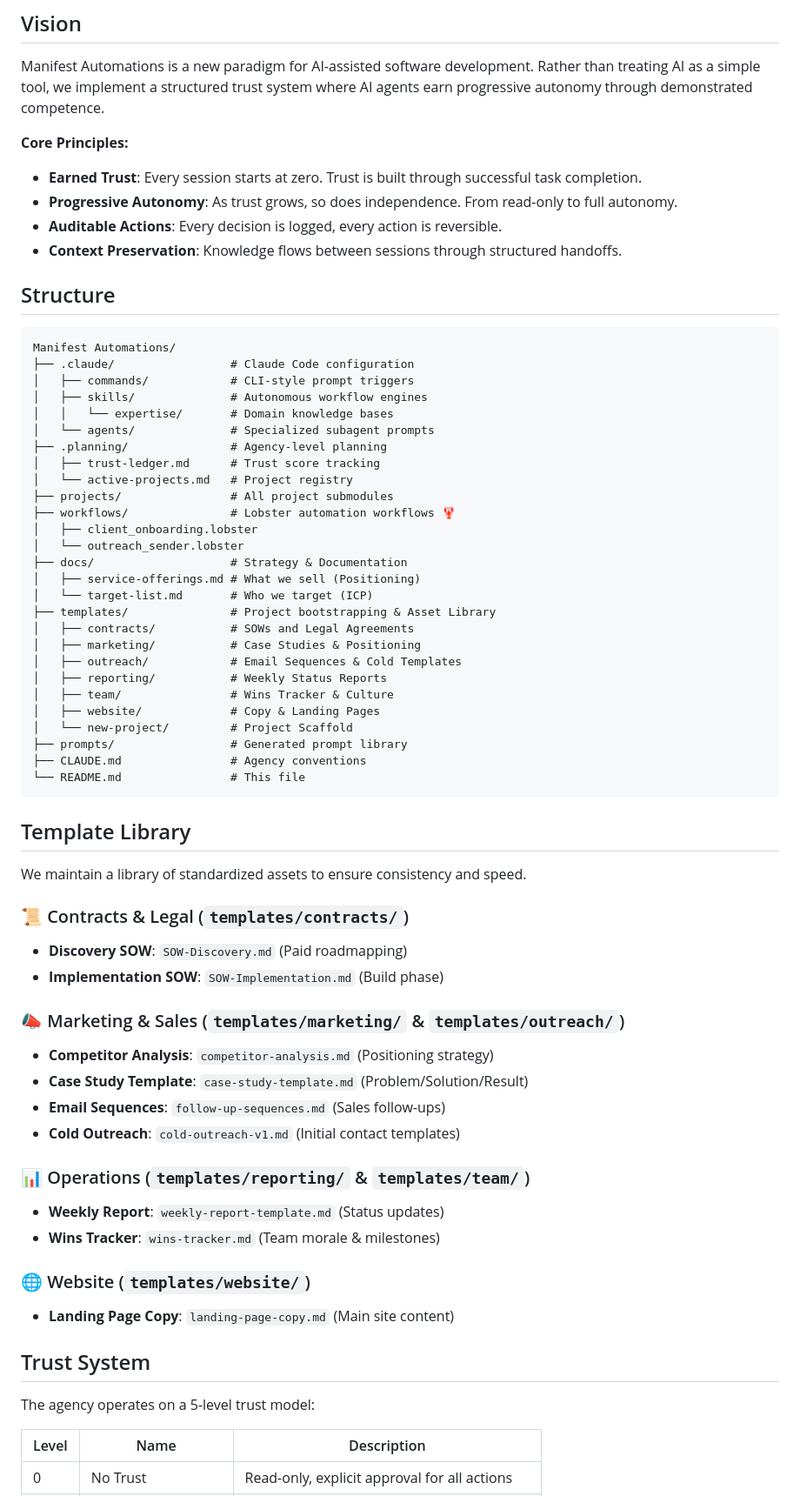
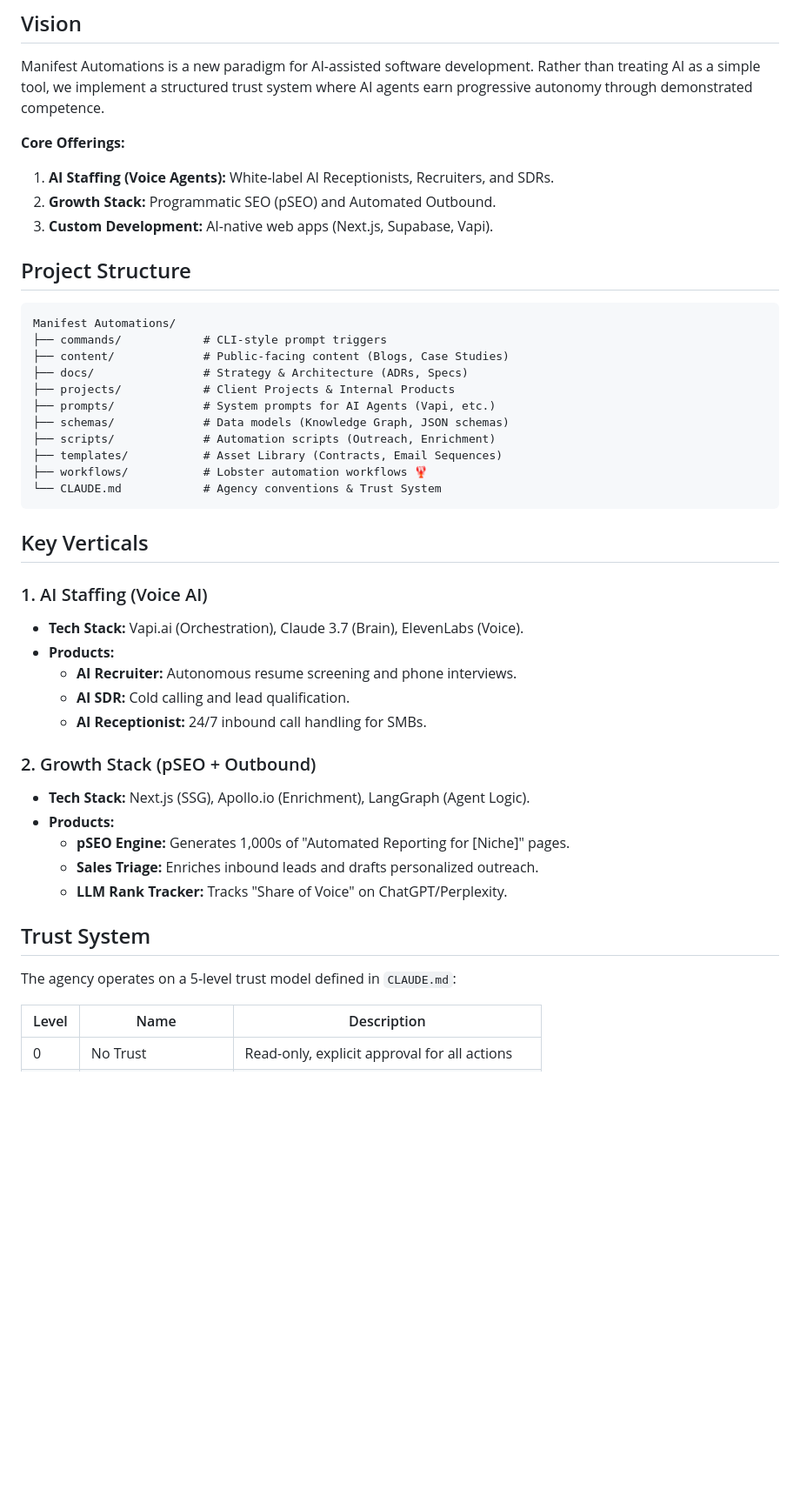
Before and after one commit to mrjuguy/manifest-agency, a Markdown page: README.md, the part around one of its changes. Shown at 87% size. Rendered like a GitHub page; blank space fills up the shorter version.

Commit message:
docs: Update README to reflect new AI Staffing vertical

````diff
--- a/README.md
+++ b/README.md
@@ -6,68 +6,46 @@ An AI-powered development agency that orchestrates multiple projects through ear
 
 Manifest Automations is a new paradigm for AI-assisted software development. Rather than treating AI as a simple tool, we implement a structured trust system where AI agents earn progressive autonomy through demonstrated competence.
 
-**Core Principles:**
-- **Earned Trust**: Every session starts at zero. Trust is built through successful task completion.
-- **Progressive Autonomy**: As trust grows, so does independence. From read-only to full autonomy.
-- **Auditable Actions**: Every decision is logged, every action is reversible.
-- **Context Preservation**: Knowledge flows between sessions through structured handoffs.
+**Core Offerings:**
+1.  **AI Staffing (Voice Agents):** White-label AI Receptionists, Recruiters, and SDRs.
+2.  **Growth Stack:** Programmatic SEO (pSEO) and Automated Outbound.
+3.  **Custom Development:** AI-native web apps (Next.js, Supabase, Vapi).
 
-## Structure
+## Project Structure
 
 ```
 Manifest Automations/
-├── .claude/                 # Claude Code configuration
-│   ├── commands/            # CLI-style prompt triggers
-│   ├── skills/              # Autonomous workflow engines
-│   │   └── expertise/       # Domain knowledge bases
-│   └── agents/              # Specialized subagent prompts
-├── .planning/               # Agency-level planning
-│   ├── trust-ledger.md      # Trust score tracking
-│   └── active-projects.md   # Project registry
-├── projects/                # All project submodules
-├── workflows/               # Lobster automation workflows 🦞
-│   ├── client_onboarding.lobster
-│   └── outreach_sender.lobster
-├── docs/                    # Strategy & Documentation
-│   ├── service-offerings.md # What we sell (Positioning)
-│   └── target-list.md       # Who we target (ICP)
-├── templates/               # Project bootstrapping & Asset Library
-│   ├── contracts/           # SOWs and Legal Agreements
-│   ├── marketing/           # Case Studies & Positioning
-│   ├── outreach/            # Email Sequences & Cold Templates
-│   ├── reporting/           # Weekly Status Reports
-│   ├── team/                # Wins Tracker & Culture
-│   ├── website/             # Copy & Landing Pages
-│   └── new-project/         # Project Scaffold
-├── prompts/                 # Generated prompt library
-├── CLAUDE.md                # Agency conventions
-└── README.md                # This file
+├── commands/            # CLI-style prompt triggers
+├── content/             # Public-facing content (Blogs, Case Studies)
+├── docs/                # Strategy & Architecture (ADRs, Specs)
+├── projects/            # Client Projects & Internal Products
+├── prompts/             # System prompts for AI Agents (Vapi, etc.)
+├── schemas/             # Data models (Knowledge Graph, JSON schemas)
+├── scripts/             # Automation scripts (Outreach, Enrichment)
+├── templates/           # Asset Library (Contracts, Email Sequences)
+├── workflows/           # Lobster automation workflows 🦞
+└── CLAUDE.md            # Agency conventions & Trust System
 ```
 
-## Template Library
+## Key Verticals
 
-We maintain a library of standardized assets to ensure consistency and speed.
+### 1. AI Staffing (Voice AI)
+-   **Tech Stack:** Vapi.ai (Orchestration), Claude 3.7 (Brain), ElevenLabs (Voice).
+-   **Products:**
+    -   **AI Recruiter:** Autonomous resume screening and phone interviews.
+    -   **AI SDR:** Cold calling and lead qualification.
+    -   **AI Receptionist:** 24/7 inbound call handling for SMBs.
 
-### 📜 Contracts & Legal (`templates/contracts/`)
-- **Discovery SOW**: `SOW-Discovery.md` (Paid roadmapping)
-- **Implementation SOW**: `SOW-Implementation.md` (Build phase)
-
-### 📣 Marketing & Sales (`templates/marketing/` & `templates/outreach/`)
-- **Competitor Analysis**: `competitor-analysis.md` (Positioning strategy)
-- **Case Study Template**: `case-study-template.md` (Problem/Solution/Result)
-- **Email Sequences**: `follow-up-sequences.md` (Sales follow-ups)
-- **Cold Outreach**: `cold-outreach-v1.md` (Initial contact templates)
-
-### 📊 Operations (`templates/reporting/` & `templates/team/`)
-- **Weekly Report**: `weekly-report-template.md` (Status updates)
-- **Wins Tracker**: `wins-tracker.md` (Team morale & milestones)
-
-### 🌐 Website (`templates/website/`)
-- **Landing Page Copy**: `landing-page-copy.md` (Main site content)
+### 2. Growth Stack (pSEO + Outbound)
+-   **Tech Stack:** Next.js (SSG), Apollo.io (Enrichment), LangGraph (Agent Logic).
+-   **Products:**
+    -   **pSEO Engine:** Generates 1,000s of "Automated Reporting for [Niche]" pages.
+    -   **Sales Triage:** Enriches inbound leads and drafts personalized outreach.
+    -   **LLM Rank Tracker:** Tracks "Share of Voice" on ChatGPT/Perplexity.
 
 ## Trust System
 
-The agency operates on a 5-level trust model:
+The agency operates on a 5-level trust model defined in `CLAUDE.md`:
 
 | Level | Name | Description |
 |-------|------|-------------|
````
Also changed, not shown: other parts of README.md (+12 -49 lines).
